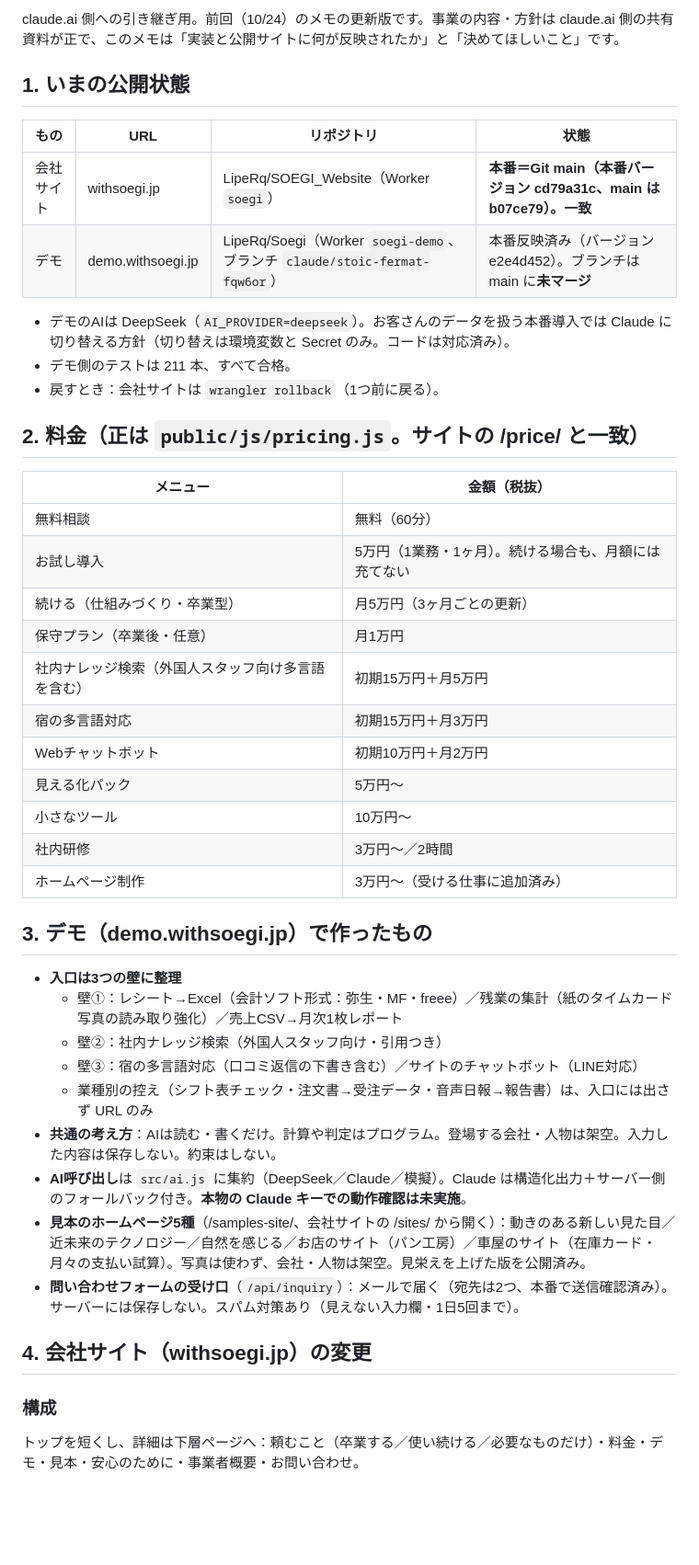
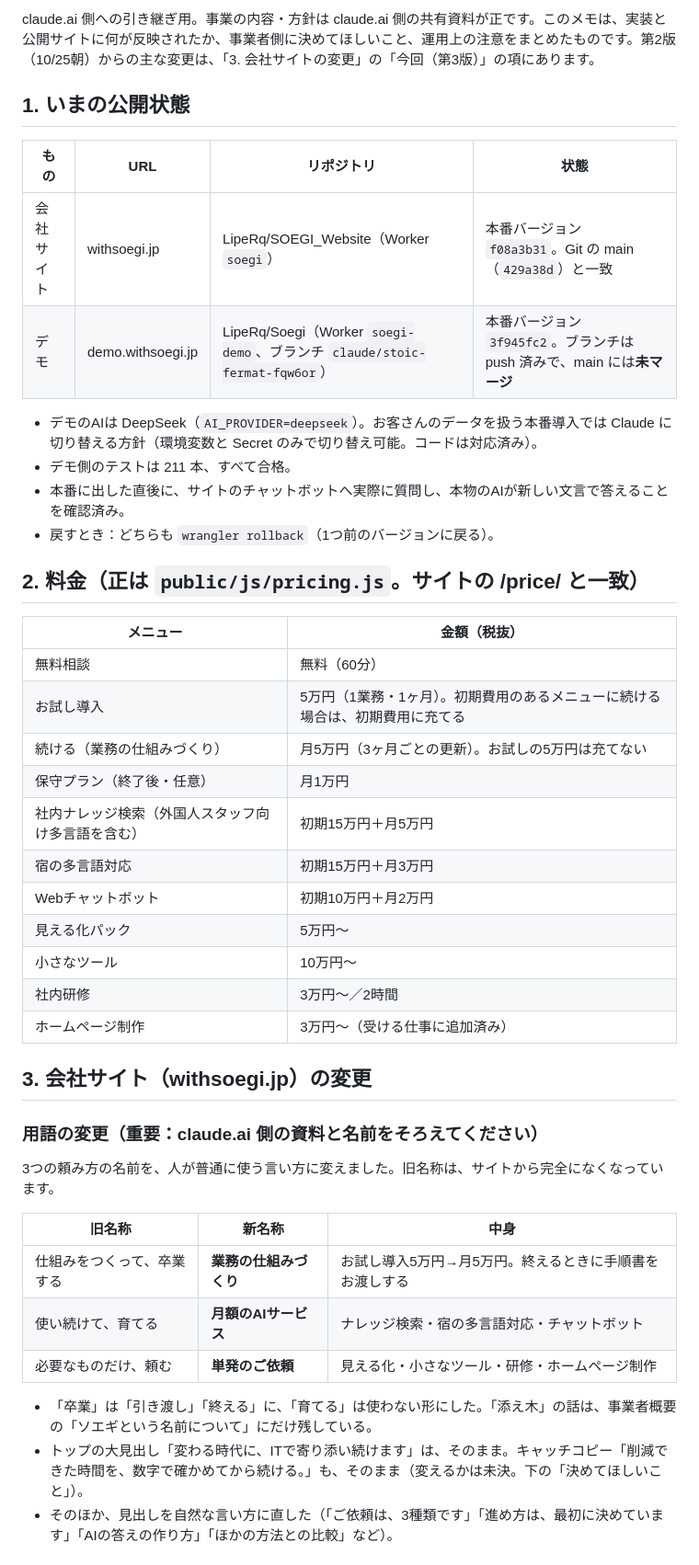
Before and after one commit to LipeRq/Soegi, a Markdown page: docs/handoff-claude-ai-2026-10-25.md, the part around one of its changes. Shown at 92% size. Drawn GitHub-style; blank space fills up the shorter version.

```diff
--- a/docs/handoff-claude-ai-2026-10-25.md
+++ b/docs/handoff-claude-ai-2026-10-25.md
@@ -2,25 +2,26 @@
 
-claude.ai 側への引き継ぎ用。前回（10/24）のメモの更新版です。事業の内容・方針は claude.ai 側の共有資料が正で、このメモは「実装と公開サイトに何が反映されたか」と「決めてほしいこと」です。
+claude.ai 側への引き継ぎ用。事業の内容・方針は claude.ai 側の共有資料が正です。このメモは、実装と公開サイトに何が反映されたか、事業者側に決めてほしいこと、運用上の注意をまとめたものです。第2版（10/25朝）からの主な変更は、「3. 会社サイトの変更」の「今回（第3版）」の項にあります。
 
 ## 1. いまの公開状態
 
 | もの | URL | リポジトリ | 状態 |
 |---|---|---|---|
-| 会社サイト | withsoegi.jp | LipeRq/SOEGI_Website（Worker `soegi`） | **本番＝Git main（本番バージョン cd79a31c、main は b07ce79）。一致** |
-| デモ | demo.withsoegi.jp | LipeRq/Soegi（Worker `soegi-demo`、ブランチ `claude/stoic-fermat-fqw6or`） | 本番反映済み（バージョン e2e4d452）。ブランチは main に**未マージ** |
+| 会社サイト | withsoegi.jp | LipeRq/SOEGI_Website（Worker `soegi`） | 本番バージョン `f08a3b31`。Git の main（`429a38d`）と一致 |
+| デモ | demo.withsoegi.jp | LipeRq/Soegi（Worker `soegi-demo`、ブランチ `claude/stoic-fermat-fqw6or`） | 本番バージョン `3f945fc2`。ブランチは push 済みで、main には**未マージ** |
 
-- デモのAIは DeepSeek（`AI_PROVIDER=deepseek`）。お客さんのデータを扱う本番導入では Claude に切り替える方針（切り替えは環境変数と Secret のみ。コードは対応済み）。
+- デモのAIは DeepSeek（`AI_PROVIDER=deepseek`）。お客さんのデータを扱う本番導入では Claude に切り替える方針（環境変数と Secret のみで切り替え可能。コードは対応済み）。
 - デモ側のテストは 211 本、すべて合格。
-- 戻すとき：会社サイトは `wrangler rollback`（1つ前に戻る）。
+- 本番に出した直後に、サイトのチャットボットへ実際に質問し、本物のAIが新しい文言で答えることを確認済み。
+- 戻すとき：どちらも `wrangler rollback`（1つ前のバージョンに戻る）。
 
 ## 2. 料金（正は `public/js/pricing.js`。サイトの /price/ と一致）
 
 | メニュー | 金額（税抜） |
 |---|---|
 | 無料相談 | 無料（60分） |
-| お試し導入 | 5万円（1業務・1ヶ月）。続ける場合も、月額には充てない |
-| 続ける（仕組みづくり・卒業型） | 月5万円（3ヶ月ごとの更新） |
-| 保守プラン（卒業後・任意） | 月1万円 |
+| お試し導入 | 5万円（1業務・1ヶ月）。初期費用のあるメニューに続ける場合は、初期費用に充てる |
+| 続ける（業務の仕組みづくり） | 月5万円（3ヶ月ごとの更新）。お試しの5万円は充てない |
+| 保守プラン（終了後・任意） | 月1万円 |
 | 社内ナレッジ検索（外国人スタッフ向け多言語を含む） | 初期15万円＋月5万円 |
 | 宿の多言語対応 | 初期15万円＋月3万円 |
 | Webチャットボット | 初期10万円＋月2万円 |
@@ -29,20 +30,18 @@ claude.ai 側への引き継ぎ用。前回（10/24）のメモの更新版で
 | 社内研修 | 3万円〜／2時間 |
 | ホームページ制作 | 3万円〜（受ける仕事に追加済み） |
 
-## 3. デモ（demo.withsoegi.jp）で作ったもの
+## 3. 会社サイト（withsoegi.jp）の変更
 
-- **入口は3つの壁に整理**
-  - 壁①：レシート→Excel（会計ソフト形式：弥生・MF・freee）／残業の集計（紙のタイムカード写真の読み取り強化）／売上CSV→月次1枚レポート
-  - 壁②：社内ナレッジ検索（外国人スタッフ向け・引用つき）
-  - 壁③：宿の多言語対応（口コミ返信の下書き含む）／サイトのチャットボット（LINE対応）
-  - 業種別の控え（シフト表チェック・注文書→受注データ・音声日報→報告書）は、入口には出さず URL のみ
-- **共通の考え方**：AIは読む・書くだけ。計算や判定はプログラム。登場する会社・人物は架空。入力した内容は保存しない。約束はしない。
-- **AI呼び出し**は `src/ai.js` に集約（DeepSeek／Claude／模擬）。Claude は構造化出力＋サーバー側のフォールバック付き。**本物の Claude キーでの動作確認は未実施**。
-- **見本のホームページ5種**（/samples-site/、会社サイトの /sites/ から開く）：動きのある新しい見た目／近未来のテクノロジー／自然を感じる／お店のサイト（パン工房）／車屋のサイト（在庫カード・月々の支払い試算）。写真は使わず、会社・人物は架空。見栄えを上げた版を公開済み。
-- **問い合わせフォームの受け口**（`/api/inquiry`）：メールで届く（宛先は2つ、本番で送信確認済み）。サーバーには保存しない。スパム対策あり（見えない入力欄・1日5回まで）。
+### 用語の変更（重要：claude.ai 側の資料と名前をそろえてください）
+3つの頼み方の名前を、人が普通に使う言い方に変えました。旧名称は、サイトから完全になくなっています。
 
-## 4. 会社サイト（withsoegi.jp）の変更
+| 旧名称 | 新名称 | 中身 |
+|---|---|---|
+| 仕組みをつくって、卒業する | **業務の仕組みづくり** | お試し導入5万円→月5万円。終えるときに手順書をお渡しする |
+| 使い続けて、育てる | **月額のAIサービス** | ナレッジ検索・宿の多言語対応・チャットボット |
+| 必要なものだけ、頼む | **単発のご依頼** | 見える化・小さなツール・研修・ホームページ制作 |
 
-### 構成
-トップを短くし、詳細は下層ページへ：頼むこと（卒業する／使い続ける／必要なものだけ）・料金・デモ・見本・安心のために・事業者概要・お問い合わせ。
+- 「卒業」は「引き渡し」「終える」に、「育てる」は使わない形にした。「添え木」の話は、事業者概要の「ソエギという名前について」にだけ残している。
+- トップの大見出し「変わる時代に、ITで寄り添い続けます」は、そのまま。キャッチコピー「削減できた時間を、数字で確かめてから続ける。」も、そのまま（変えるかは未決。下の「決めてほしいこと」）。
+- そのほか、見出しを自然な言い方に直した（「ご依頼は、3種類です」「進め方は、最初に決めています」「AIの答えの作り方」「ほかの方法との比較」など）。
 
```
Also changed, not shown: other parts of docs/handoff-claude-ai-2026-10-25.md (+72 -32 lines).
